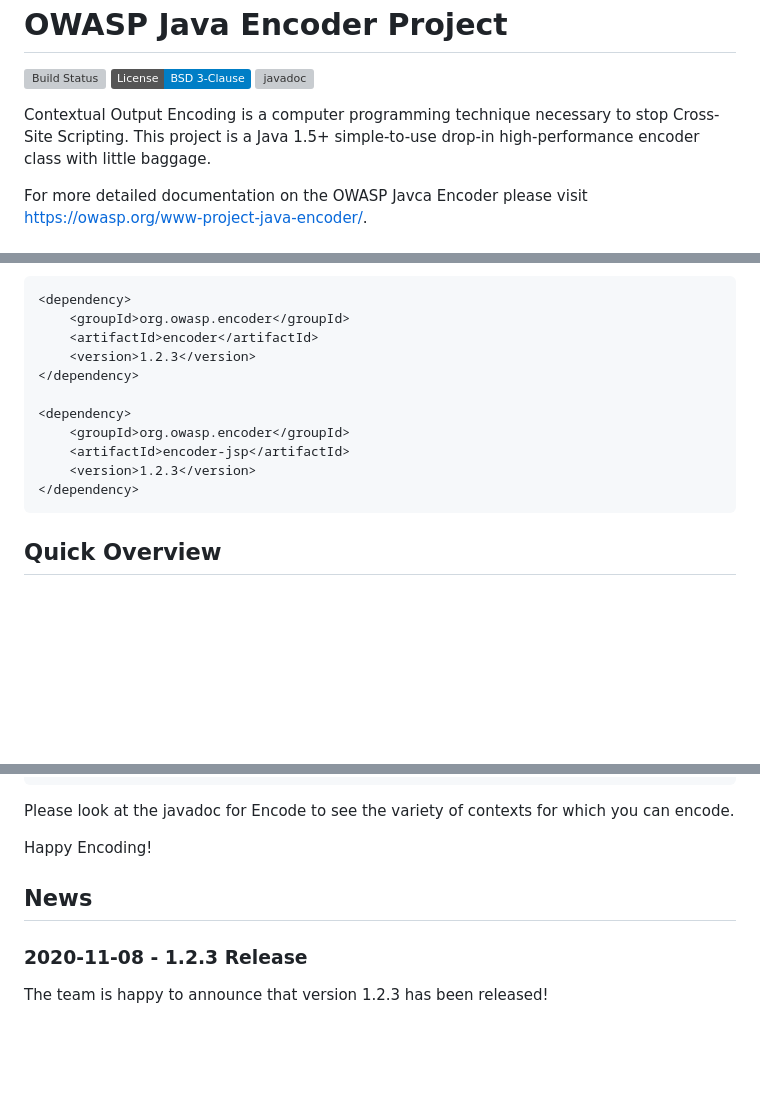
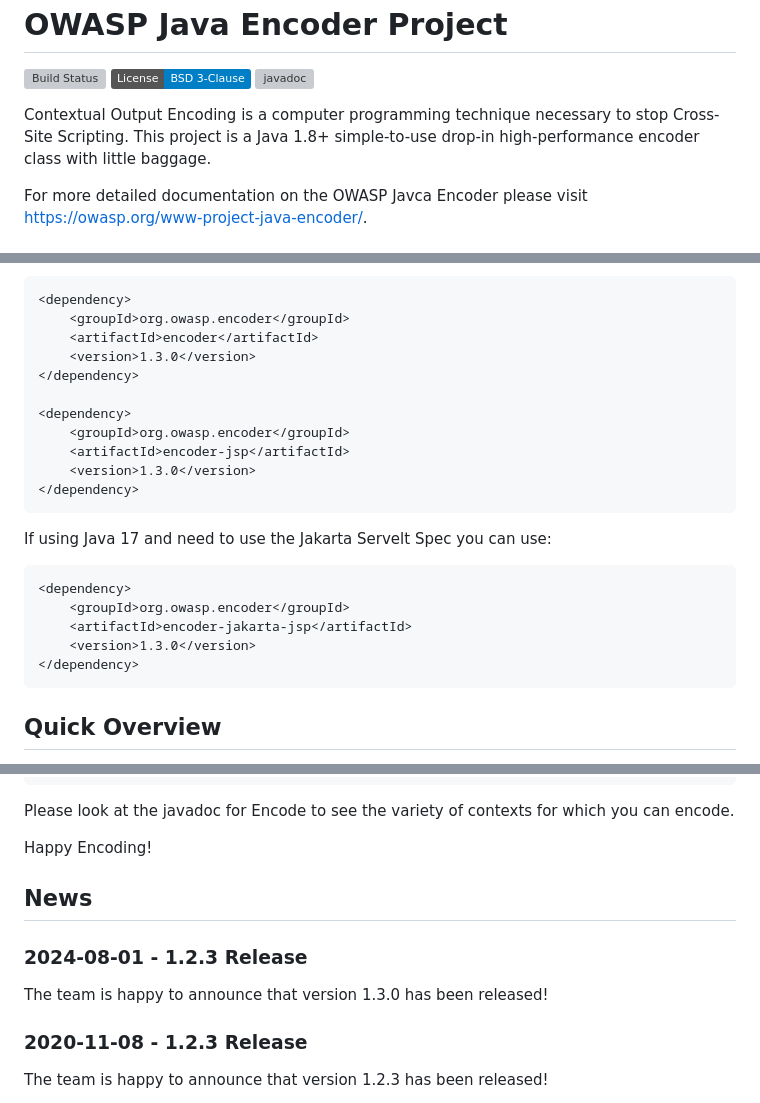
Before and after one commit to OWASP/owasp-java-encoder, a Markdown page: README.md, 3 parts joined by grey strips. Drawn GitHub-style; badges without logos; blank space fills up the shorter version; grey boxes are pictures that could not be loaded.

Commit message:
docs: initial release documentation

````diff
--- a/README.md
+++ b/README.md
@@ -4,7 +4,7 @@ OWASP Java Encoder Project
 [![Build Status](https://travis-ci.org/OWASP/owasp-java-encoder.svg?branch=main)](https://travis-ci.org/OWASP/owasp-java-encoder) [![License](https://img.shields.io/badge/License-BSD%203--Clause-blue.svg)](https://opensource.org/licenses/BSD-3-Clause) [![javadoc](https://javadoc.io/badge2/org.owasp.encoder/encoder/javadoc.svg)](https://javadoc.io/doc/org.owasp.encoder/encoder)
 
 Contextual Output Encoding is a computer programming technique necessary to stop
-Cross-Site Scripting. This project is a Java 1.5+ simple-to-use drop-in high-performance
+Cross-Site Scripting. This project is a Java 1.8+ simple-to-use drop-in high-performance
 encoder class with little baggage.
 
 For more detailed documentation on the OWASP Javca Encoder please visit https://owasp.org/www-project-java-encoder/.
@@ -21,13 +21,23 @@ The jars are also available in Maven:
 <dependency>
     <groupId>org.owasp.encoder</groupId>
     <artifactId>encoder</artifactId>
-    <version>1.2.3</version>
+    <version>1.3.0</version>
 </dependency>
 
 <dependency>
     <groupId>org.owasp.encoder</groupId>
     <artifactId>encoder-jsp</artifactId>
-    <version>1.2.3</version>
+    <version>1.3.0</version>
+</dependency>
+```
+
+If using Java 17 and need to use the Jakarta Servelt Spec you can use:
+
+```xml
+<dependency>
+    <groupId>org.owasp.encoder</groupId>
+    <artifactId>encoder-jakarta-jsp</artifactId>
+    <version>1.3.0</version>
 </dependency>
 ```
 
@@ -50,6 +60,10 @@ Happy Encoding!
 
 News
 ----
+### 2024-08-01 - 1.2.3 Release
+The team is happy to announce that version 1.3.0 has been released!
+
+
 ### 2020-11-08 - 1.2.3 Release
 The team is happy to announce that version 1.2.3 has been released!
 * Update to  make the manifest OSGi-compliant (#39).
````
